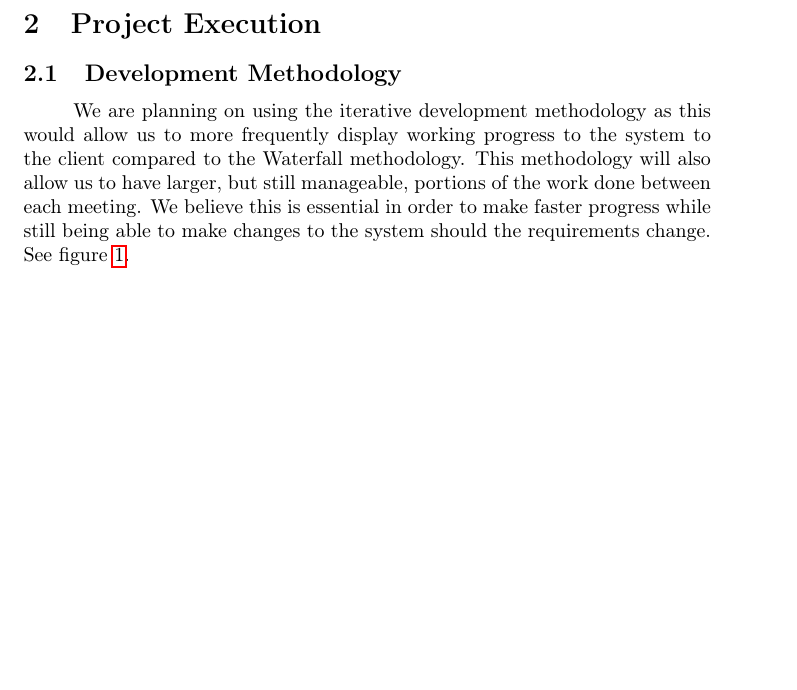
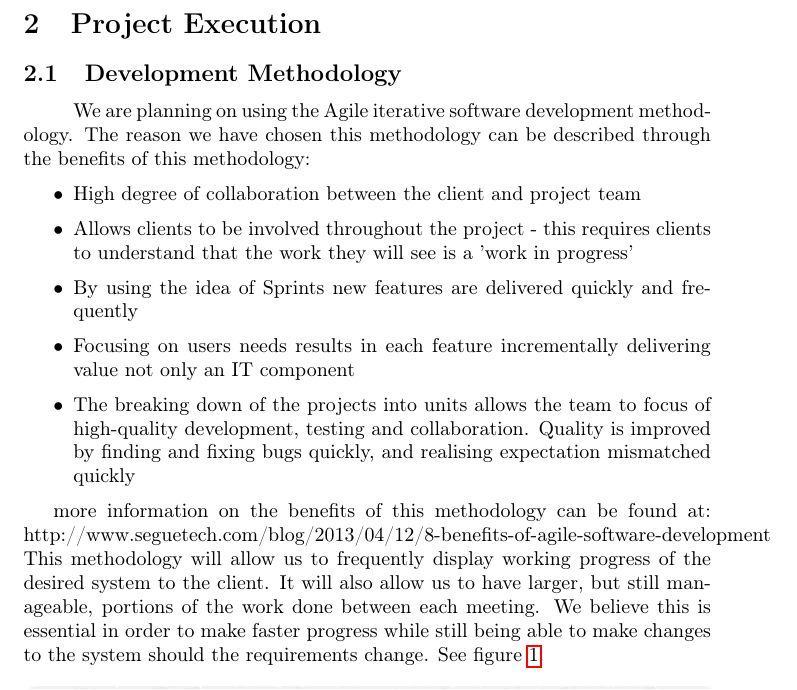
Before and after one commit to ArmandMaree/A-Cube-N, a LaTeX document (tender/harvest/harvest.tex): part of page 8 of 9, cut so that both start at the same text, the shorter picture padded with empty space. Compiled offline with pdfLaTeX.

Commit message:
Updated methodology section

```diff
--- a/tender/harvest/harvest.tex
+++ b/tender/harvest/harvest.tex
@@ -141,7 +141,18 @@
 	\section{Project Execution}
 		\subsection{Development Methodology}
 			\paragraph\indent
-			We are planning on using the iterative development methodology as this would allow us to more frequently display working progress to the system to the client compared to the Waterfall methodology. This methodology will also allow us to have larger, but still manageable, portions of the work done between each meeting. We believe this is essential in order to make faster progress while still being able to make changes to the system should the requirements change. See figure \ref{fig:developmentMethodologies}.
+			We are planning on using the Agile iterative software development methodology. The reason we have chosen this methodology can be described through the benefits of this methodology:
+			\begin{itemize}
+				\setlength\itemsep{0.2em}
+				\item High degree of collaboration between the client and project team
+				\item Allows clients to be involved throughout the project - this requires clients to understand that the work they will see is a 'work in progress'
+				\item By using the idea of Sprints new features are delivered quickly and frequently
+				\item Focusing on users needs results in each feature incrementally delivering value not only an IT component
+				\item The breaking down of the projects into units allows the team to focus of high-quality development, testing and collaboration. Quality is improved by finding and fixing bugs quickly, and realising expectation mismatched quickly
+			\end{itemize}
+
+			more information on the benefits of this methodology can be found at: http://www.seguetech.com/blog/2013/04/12/8-benefits-of-agile-software-development
+			This methodology will allow us to frequently display working progress of the desired system to the client. It will also allow us to have larger, but still manageable, portions of the work done between each meeting. We believe this is essential in order to make faster progress while still being able to make changes to the system should the requirements change. See figure \ref{fig:developmentMethodologies}.
 
 			\begin{figure}[!h]
 				\includegraphics[width=\linewidth]{developmentMethodologies.png}
```
